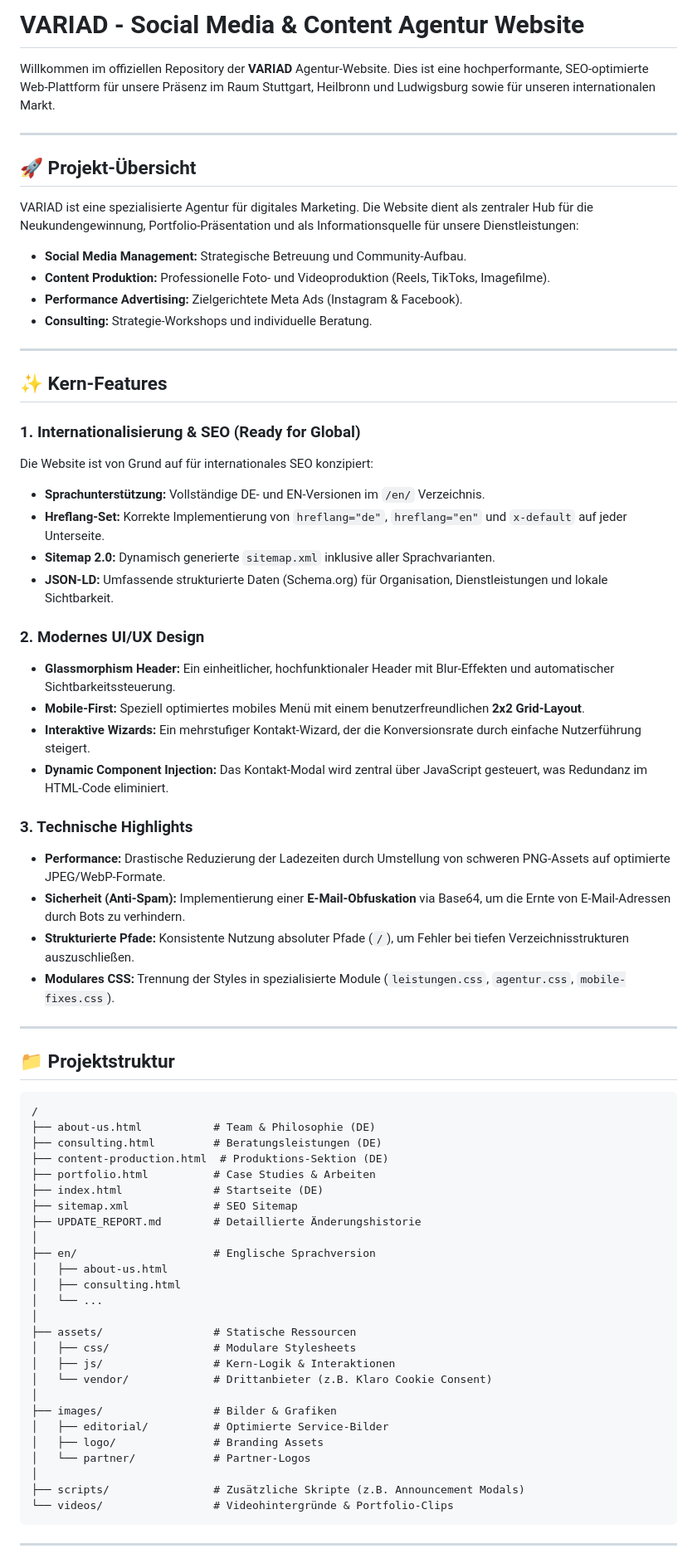
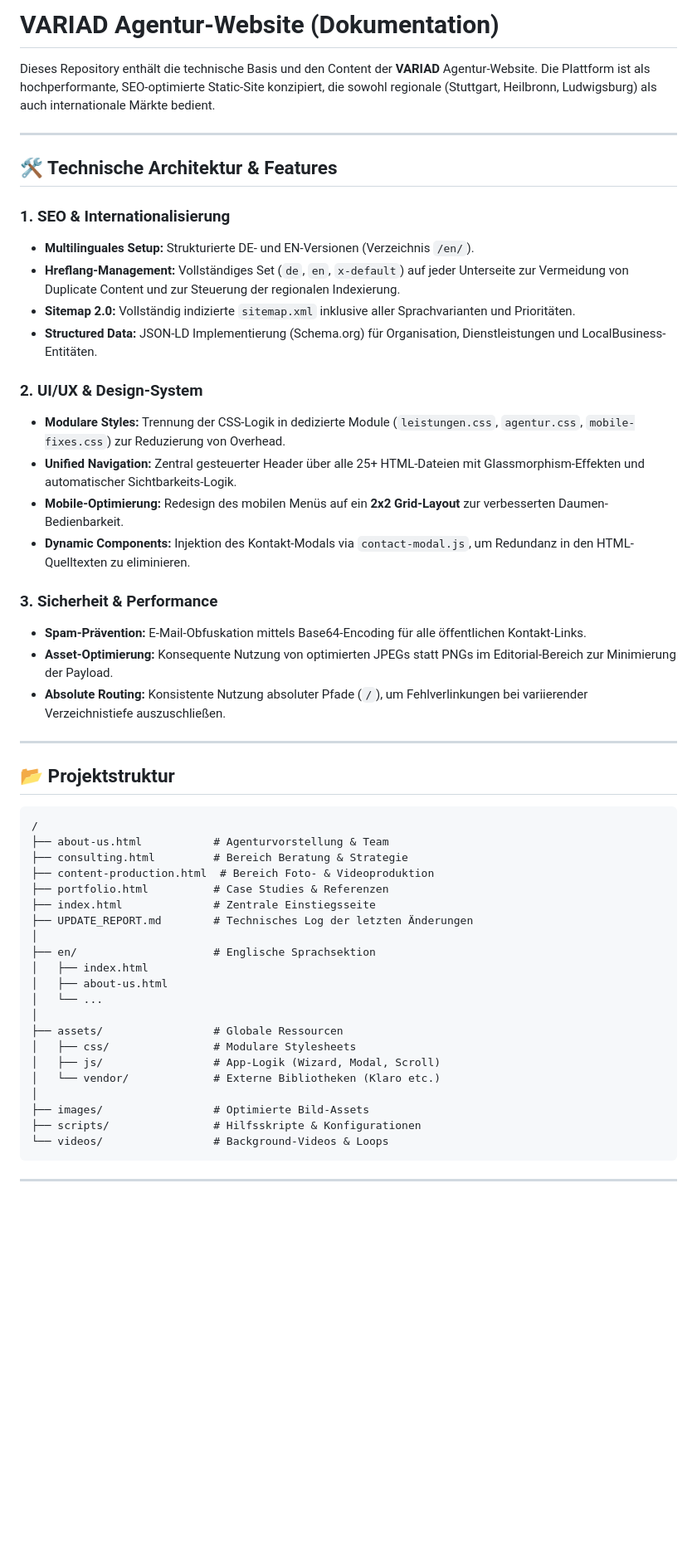
Before and after one commit to VariadAgency/Web-1, a Markdown page: README.md, the part around one of its changes. Shown at 83% size. GitHub-like rendering; blank space fills up the shorter version.

Commit message:
Docs: Rewrite README.md to technical documentation style

````diff
--- a/README.md
+++ b/README.md
@@ -1,72 +1,54 @@
-# VARIAD - Social Media & Content Agentur Website
+# VARIAD Agentur-Website (Dokumentation)
 
-Willkommen im offiziellen Repository der **VARIAD** Agentur-Website. Dies ist eine hochperformante, SEO-optimierte Web-Plattform für unsere Präsenz im Raum Stuttgart, Heilbronn und Ludwigsburg sowie für unseren internationalen Markt.
+Dieses Repository enthält die technische Basis und den Content der **VARIAD** Agentur-Website. Die Plattform ist als hochperformante, SEO-optimierte Static-Site konzipiert, die sowohl regionale (Stuttgart, Heilbronn, Ludwigsburg) als auch internationale Märkte bedient.
 
 ---
 
-## 🚀 Projekt-Übersicht
+## 🛠 Technische Architektur & Features
 
-VARIAD ist eine spezialisierte Agentur für digitales Marketing. Die Website dient als zentraler Hub für die Neukundengewinnung, Portfolio-Präsentation und als Informationsquelle für unsere Dienstleistungen:
+### 1. SEO & Internationalisierung
+*   **Multilinguales Setup:** Strukturierte DE- und EN-Versionen (Verzeichnis `/en/`).
+*   **Hreflang-Management:** Vollständiges Set (`de`, `en`, `x-default`) auf jeder Unterseite zur Vermeidung von Duplicate Content und zur Steuerung der regionalen Indexierung.
+*   **Sitemap 2.0:** Vollständig indizierte `sitemap.xml` inklusive aller Sprachvarianten und Prioritäten.
+*   **Structured Data:** JSON-LD Implementierung (Schema.org) für Organisation, Dienstleistungen und LocalBusiness-Entitäten.
 
-*   **Social Media Management:** Strategische Betreuung und Community-Aufbau.
-*   **Content Produktion:** Professionelle Foto- und Videoproduktion (Reels, TikToks, Imagefilme).
-*   **Performance Advertising:** Zielgerichtete Meta Ads (Instagram & Facebook).
-*   **Consulting:** Strategie-Workshops und individuelle Beratung.
+### 2. UI/UX & Design-System
+*   **Modulare Styles:** Trennung der CSS-Logik in dedizierte Module (`leistungen.css`, `agentur.css`, `mobile-fixes.css`) zur Reduzierung von Overhead.
+*   **Unified Navigation:** Zentral gesteuerter Header über alle 25+ HTML-Dateien mit Glassmorphism-Effekten und automatischer Sichtbarkeits-Logik.
+*   **Mobile-Optimierung:** Redesign des mobilen Menüs auf ein **2x2 Grid-Layout** zur verbesserten Daumen-Bedienbarkeit.
+*   **Dynamic Components:** Injektion des Kontakt-Modals via `contact-modal.js`, um Redundanz in den HTML-Quelltexten zu eliminieren.
+
+### 3. Sicherheit & Performance
+*   **Spam-Prävention:** E-Mail-Obfuskation mittels Base64-Encoding für alle öffentlichen Kontakt-Links.
+*   **Asset-Optimierung:** Konsequente Nutzung von optimierten JPEGs statt PNGs im Editorial-Bereich zur Minimierung der Payload.
+*   **Absolute Routing:** Konsistente Nutzung absoluter Pfade (`/`), um Fehlverlinkungen bei variierender Verzeichnistiefe auszuschließen.
 
 ---
 
-## ✨ Kern-Features
-
-### 1. Internationalisierung & SEO (Ready for Global)
-Die Website ist von Grund auf für internationales SEO konzipiert:
-*   **Sprachunterstützung:** Vollständige DE- und EN-Versionen im `/en/` Verzeichnis.
-*   **Hreflang-Set:** Korrekte Implementierung von `hreflang="de"`, `hreflang="en"` und `x-default` auf jeder Unterseite.
-*   **Sitemap 2.0:** Dynamisch generierte `sitemap.xml` inklusive aller Sprachvarianten.
-*   **JSON-LD:** Umfassende strukturierte Daten (Schema.org) für Organisation, Dienstleistungen und lokale Sichtbarkeit.
-
-### 2. Modernes UI/UX Design
-*   **Glassmorphism Header:** Ein einheitlicher, hochfunktionaler Header mit Blur-Effekten und automatischer Sichtbarkeitssteuerung.
-*   **Mobile-First:** Speziell optimiertes mobiles Menü mit einem benutzerfreundlichen **2x2 Grid-Layout**.
-*   **Interaktive Wizards:** Ein mehrstufiger Kontakt-Wizard, der die Konversionsrate durch einfache Nutzerführung steigert.
-*   **Dynamic Component Injection:** Das Kontakt-Modal wird zentral über JavaScript gesteuert, was Redundanz im HTML-Code eliminiert.
-
-### 3. Technische Highlights
-*   **Performance:** Drastische Reduzierung der Ladezeiten durch Umstellung von schweren PNG-Assets auf optimierte JPEG/WebP-Formate.
-*   **Sicherheit (Anti-Spam):** Implementierung einer **E-Mail-Obfuskation** via Base64, um die Ernte von E-Mail-Adressen durch Bots zu verhindern.
-*   **Strukturierte Pfade:** Konsistente Nutzung absoluter Pfade (`/`), um Fehler bei tiefen Verzeichnisstrukturen auszuschließen.
-*   **Modulares CSS:** Trennung der Styles in spezialisierte Module (`leistungen.css`, `agentur.css`, `mobile-fixes.css`).
-
----
-
-## 📁 Projektstruktur
+## 📂 Projektstruktur
 
 ```text
 /
-├── about-us.html           # Team & Philosophie (DE)
-├── consulting.html         # Beratungsleistungen (DE)
-├── content-production.html  # Produktions-Sektion (DE)
-├── portfolio.html          # Case Studies & Arbeiten
-├── index.html              # Startseite (DE)
-├── sitemap.xml             # SEO Sitemap
-├── UPDATE_REPORT.md        # Detaillierte Änderungshistorie
+├── about-us.html           # Agenturvorstellung & Team
+├── consulting.html         # Bereich Beratung & Strategie
+├── content-production.html  # Bereich Foto- & Videoproduktion
+├── portfolio.html          # Case Studies & Referenzen
+├── index.html              # Zentrale Einstiegsseite
+├── UPDATE_REPORT.md        # Technisches Log der letzten Änderungen
 │
-├── en/                     # Englische Sprachversion
+├── en/                     # Englische Sprachsektion
+│   ├── index.html
 │   ├── about-us.html
-│   ├── consulting.html
 │   └── ...
 │
-├── assets/                 # Statische Ressourcen
+├── assets/                 # Globale Ressourcen
 │   ├── css/                # Modulare Stylesheets
-│   ├── js/                 # Kern-Logik & Interaktionen
-│   └── vendor/             # Drittanbieter (z.B. Klaro Cookie Consent)
+│   ├── js/                 # App-Logik (Wizard, Modal, Scroll)
+│   └── vendor/             # Externe Bibliotheken (Klaro etc.)
 │
-├── images/                 # Bilder & Grafiken
-│   ├── editorial/          # Optimierte Service-Bilder
-│   ├── logo/               # Branding Assets
-│   └── partner/            # Partner-Logos
-│
-├── scripts/                # Zusätzliche Skripte (z.B. Announcement Modals)
-└── videos/                 # Videohintergründe & Portfolio-Clips
+├── images/                 # Optimierte Bild-Assets
+├── scripts/                # Hilfsskripte & Konfigurationen
+└── videos/                 # Background-Videos & Loops
 ```
 
 ---
````
Also changed, not shown: other parts of README.md (+12 -16 lines).
